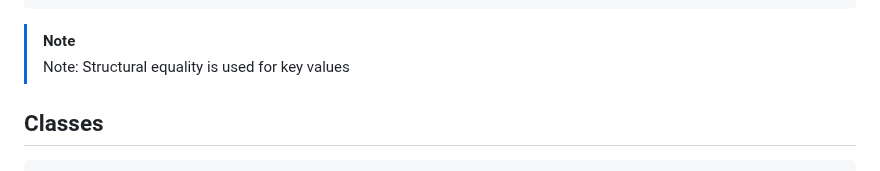
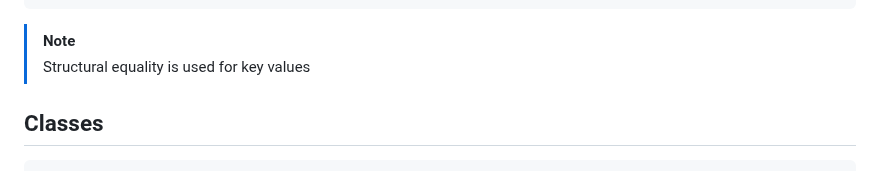
Before and after one commit to joagre/ratatoskr, a Markdown page: ideas/r.md, the part around the change. GitHub-like rendering.

Commit message:
being anal

````diff
--- a/ideas/r.md
+++ b/ideas/r.md
@@ -142,7 +142,7 @@ d = b.dup()             // Explicit copy
 ```
 
 > [!NOTE]
-> Note: Structural equality is used for key values
+> Structural equality is used for key values
 
 ## Classes
 
````
